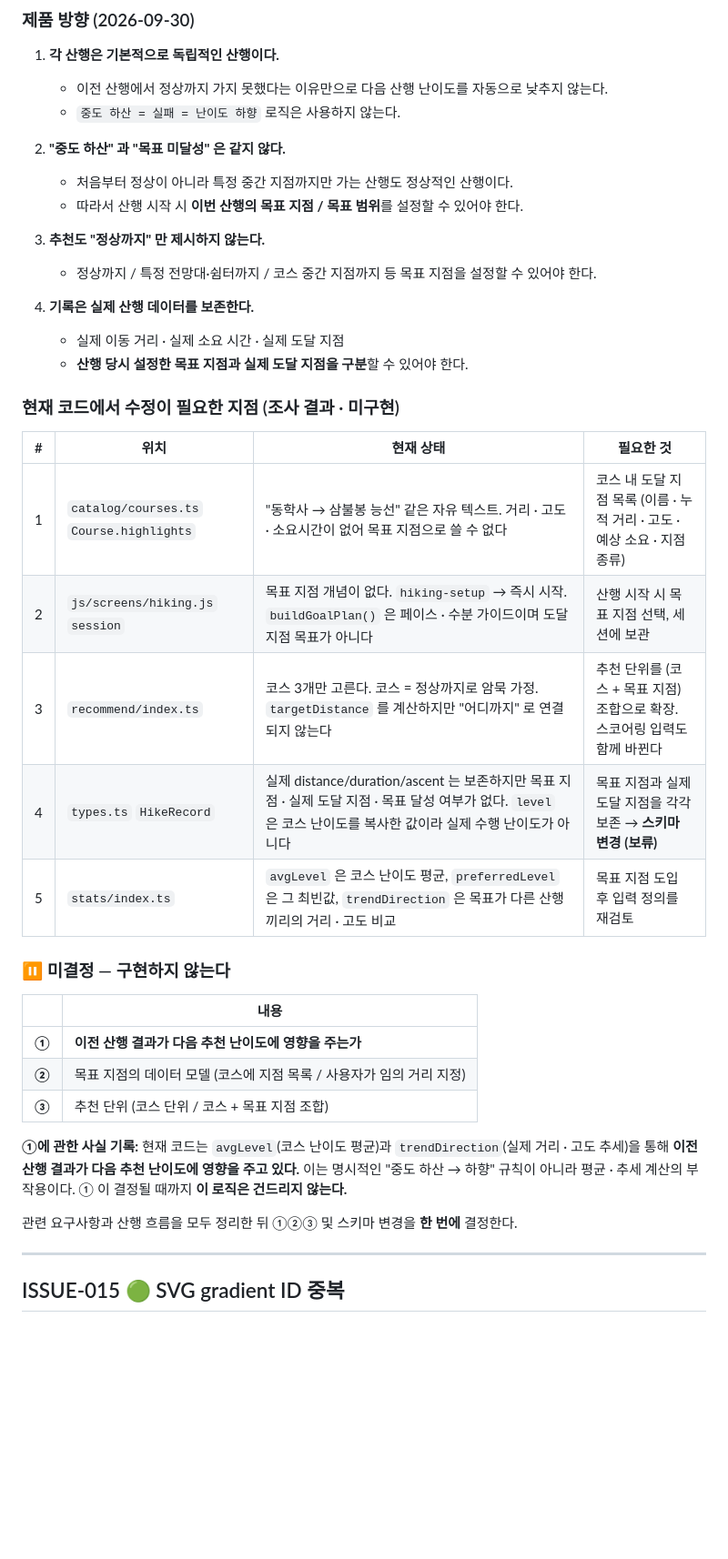
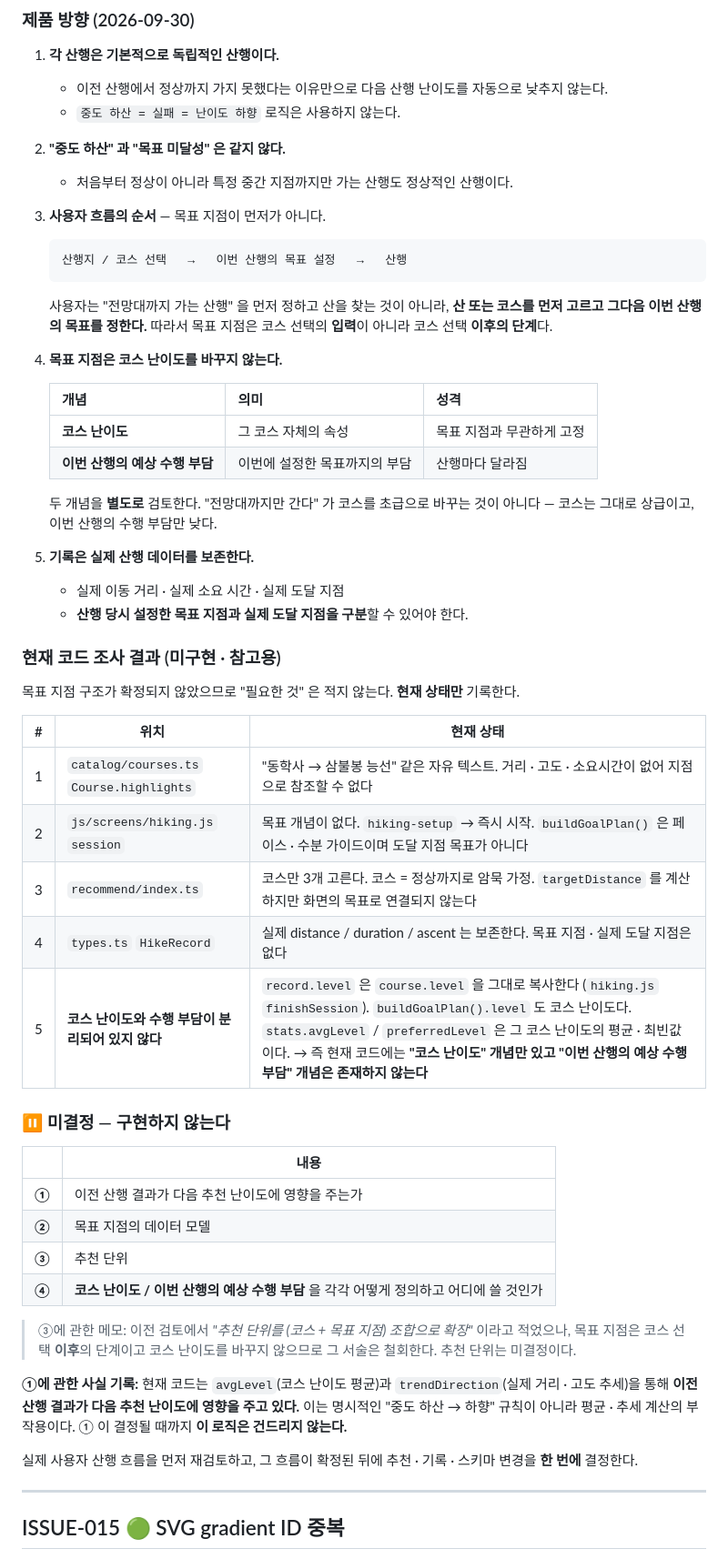
Before and after one commit to rladustn1467-sketch/mountain, a Markdown page: docs/ISSUES.md, the part around one of its changes. Shown at 91% size. Rendered like a GitHub page; blank space fills up the shorter version.

Commit message:
docs: ISSUE-014 산행 흐름 순서 · 난이도/수행부담 구분 반영 (코드 변경 없음)
문서만 수정한다. 코드 · 스키마 · 동작 변경 없음.

추가된 제품 방향
  · 사용자 흐름의 순서
      산행지 / 코스 선택  →  이번 산행의 목표 설정  →  산행
    사용자는 목표 지점을 먼저 정하고 산을 찾는 것이 아니다.
    목표 지점은 코스 선택의 입력이 아니라 코스 선택 이후의 단계다.

  · 목표 지점은 코스 난이도를 바꾸지 않는다
      코스 난이도              그 코스 자체의 속성. 목표와 무관하게 고정
      이번 산행의 예상 수행 부담  이번에 설정한 목표까지의 부담. 산행마다 다름
    두 개념을 별도로 검토한다.

철회
  이전 검토의 "추천 단위를 (코스 + 목표 지점) 조합으로 확장" 서술을 철회했다.
  목표 지점은 코스 선택 이후 단계이고 코스 난이도를 바꾸지 않으므로
  그 전제가 성립하지 않는다. 추천 단위는 미결정으로 되돌렸다.

조사 결과 표를 "필요한 것" 없이 현재 상태만 기록하도록 다시 썼다.
새로 확인한 사실 추가:
  현재 코드에는 "코스 난이도" 개념만 있고 "이번 산행의 예상 수행 부담" 은 없다.
    record.level  = course.level 복사 (hiking.js finishSession)
    buildGoalPlan().level = 코스 난이도
    stats.avgLevel / preferredLevel = 코스 난이도의 평균 / 최빈값

미결정 항목에 ④ 추가
  코스 난이도 / 이번 산행의 예상 수행 부담을 각각 어떻게 정의하고 어디에 쓸 것인가

확인
  npm run check 통과 (스모크 15/15)
  HikeRecord 스키마 무변경 / 목표지점 관련 코드 미도입

Co-Authored-By: Claude Opus 5 (1M context) <noreply@anthropic.com>

````diff
--- a/docs/ISSUES.md
+++ b/docs/ISSUES.md
@@ -361,41 +362,64 @@ localStorage quota 초과 시 아무 일도 하지 않는다. 사용자는 기
 
 2. **"중도 하산" 과 "목표 미달성" 은 같지 않다.**
    - 처음부터 정상이 아니라 특정 중간 지점까지만 가는 산행도 정상적인 산행이다.
-   - 따라서 산행 시작 시 **이번 산행의 목표 지점 / 목표 범위**를 설정할 수 있어야 한다.
 
-3. **추천도 "정상까지" 만 제시하지 않는다.**
-   - 정상까지 / 특정 전망대·쉼터까지 / 코스 중간 지점까지 등 목표 지점을
-     설정할 수 있어야 한다.
+3. **사용자 흐름의 순서** — 목표 지점이 먼저가 아니다.
 
-4. **기록은 실제 산행 데이터를 보존한다.**
+   ```
+   산행지 / 코스 선택   →   이번 산행의 목표 설정   →   산행
+   ```
+
+   사용자는 "전망대까지 가는 산행" 을 먼저 정하고 산을 찾는 것이 아니라,
+   **산 또는 코스를 먼저 고르고 그다음 이번 산행의 목표를 정한다.**
+   따라서 목표 지점은 코스 선택의 **입력**이 아니라 코스 선택 **이후의 단계**다.
+
+4. **목표 지점은 코스 난이도를 바꾸지 않는다.**
+
+   | 개념 | 의미 | 성격 |
+   |---|---|---|
+   | **코스 난이도** | 그 코스 자체의 속성 | 목표 지점과 무관하게 고정 |
+   | **이번 산행의 예상 수행 부담** | 이번에 설정한 목표까지의 부담 | 산행마다 달라짐 |
+
+   두 개념을 **별도로** 검토한다. "전망대까지만 간다" 가 코스를 초급으로
+   바꾸는 것이 아니다 — 코스는 그대로 상급이고, 이번 산행의 수행 부담만 낮다.
+
+5. **기록은 실제 산행 데이터를 보존한다.**
    - 실제 이동 거리 · 실제 소요 시간 · 실제 도달 지점
    - **산행 당시 설정한 목표 지점과 실제 도달 지점을 구분**할 수 있어야 한다.
 
-### 현재 코드에서 수정이 필요한 지점 (조사 결과 · 미구현)
+### 현재 코드 조사 결과 (미구현 · 참고용)
 
-| # | 위치 | 현재 상태 | 필요한 것 |
-|---|---|---|---|
-| 1 | `catalog/courses.ts` `Course.highlights` | "동학사 → 삼불봉 능선" 같은 자유 텍스트. 거리 · 고도 · 소요시간이 없어 목표 지점으로 쓸 수 없다 | 코스 내 도달 지점 목록 (이름 · 누적 거리 · 고도 · 예상 소요 · 지점 종류) |
-| 2 | `js/screens/hiking.js` `session` | 목표 지점 개념이 없다. `hiking-setup` → 즉시 시작. `buildGoalPlan()` 은 페이스 · 수분 가이드이며 도달 지점 목표가 아니다 | 산행 시작 시 목표 지점 선택, 세션에 보관 |
-| 3 | `recommend/index.ts` | 코스 3개만 고른다. 코스 = 정상까지로 암묵 가정. `targetDistance` 를 계산하지만 "어디까지" 로 연결되지 않는다 | 추천 단위를 (코스 + 목표 지점) 조합으로 확장. 스코어링 입력도 함께 바뀐다 |
-| 4 | `types.ts` `HikeRecord` | 실제 distance/duration/ascent 는 보존하지만 목표 지점 · 실제 도달 지점 · 목표 달성 여부가 없다. `level` 은 코스 난이도를 복사한 값이라 실제 수행 난이도가 아니다 | 목표 지점과 실제 도달 지점을 각각 보존 → **스키마 변경 (보류)** |
-| 5 | `stats/index.ts` | `avgLevel` 은 코스 난이도 평균, `preferredLevel` 은 그 최빈값, `trendDirection` 은 목표가 다른 산행끼리의 거리 · 고도 비교 | 목표 지점 도입 후 입력 정의를 재검토 |
+목표 지점 구조가 확정되지 않았으므로 "필요한 것" 은 적지 않는다.
+**현재 상태만** 기록한다.
+
+| # | 위치 | 현재 상태 |
+|---|---|---|
+| 1 | `catalog/courses.ts` `Course.highlights` | "동학사 → 삼불봉 능선" 같은 자유 텍스트. 거리 · 고도 · 소요시간이 없어 지점으로 참조할 수 없다 |
+| 2 | `js/screens/hiking.js` `session` | 목표 개념이 없다. `hiking-setup` → 즉시 시작. `buildGoalPlan()` 은 페이스 · 수분 가이드이며 도달 지점 목표가 아니다 |
+| 3 | `recommend/index.ts` | 코스만 3개 고른다. 코스 = 정상까지로 암묵 가정. `targetDistance` 를 계산하지만 화면의 목표로 연결되지 않는다 |
+| 4 | `types.ts` `HikeRecord` | 실제 distance / duration / ascent 는 보존한다. 목표 지점 · 실제 도달 지점은 없다 |
+| 5 | **코스 난이도와 수행 부담이 분리되어 있지 않다** | `record.level` 은 `course.level` 을 그대로 복사한다 (`hiking.js` `finishSession`). `buildGoalPlan().level` 도 코스 난이도다. `stats.avgLevel` / `preferredLevel` 은 그 코스 난이도의 평균 · 최빈값이다. → 즉 현재 코드에는 **"코스 난이도" 개념만 있고 "이번 산행의 예상 수행 부담" 개념은 존재하지 않는다** |
 
 ### ⏸ 미결정 — 구현하지 않는다
 
 | | 내용 |
 |---|---|
-| **①** | **이전 산행 결과가 다음 추천 난이도에 영향을 주는가** |
-| **②** | 목표 지점의 데이터 모델 (코스에 지점 목록 / 사용자가 임의 거리 지정) |
-| **③** | 추천 단위 (코스 단위 / 코스 + 목표 지점 조합) |
+| **①** | 이전 산행 결과가 다음 추천 난이도에 영향을 주는가 |
+| **②** | 목표 지점의 데이터 모델 |
+| **③** | 추천 단위 |
+| **④** | **코스 난이도 / 이번 산행의 예상 수행 부담** 을 각각 어떻게 정의하고 어디에 쓸 것인가 |
+
+> ③에 관한 메모: 이전 검토에서 *"추천 단위를 (코스 + 목표 지점) 조합으로
+> 확장"* 이라고 적었으나, 목표 지점은 코스 선택 **이후**의 단계이고 코스
+> 난이도를 바꾸지 않으므로 그 서술은 철회한다. 추천 단위는 미결정이다.
 
 **①에 관한 사실 기록:** 현재 코드는 `avgLevel`(코스 난이도 평균)과
 `trendDirection`(실제 거리 · 고도 추세)을 통해 **이전 산행 결과가 다음 추천
 난이도에 영향을 주고 있다.** 이는 명시적인 "중도 하산 → 하향" 규칙이 아니라
 평균 · 추세 계산의 부작용이다. ① 이 결정될 때까지 **이 로직은 건드리지 않는다.**
 
-관련 요구사항과 산행 흐름을 모두 정리한 뒤 ①②③ 및 스키마 변경을
-**한 번에** 결정한다.
+실제 사용자 산행 흐름을 먼저 재검토하고, 그 흐름이 확정된 뒤에
+추천 · 기록 · 스키마 변경을 **한 번에** 결정한다.
 
 ---
 
````
Also changed, not shown: other parts of docs/ISSUES.md (+2 -1 lines).
